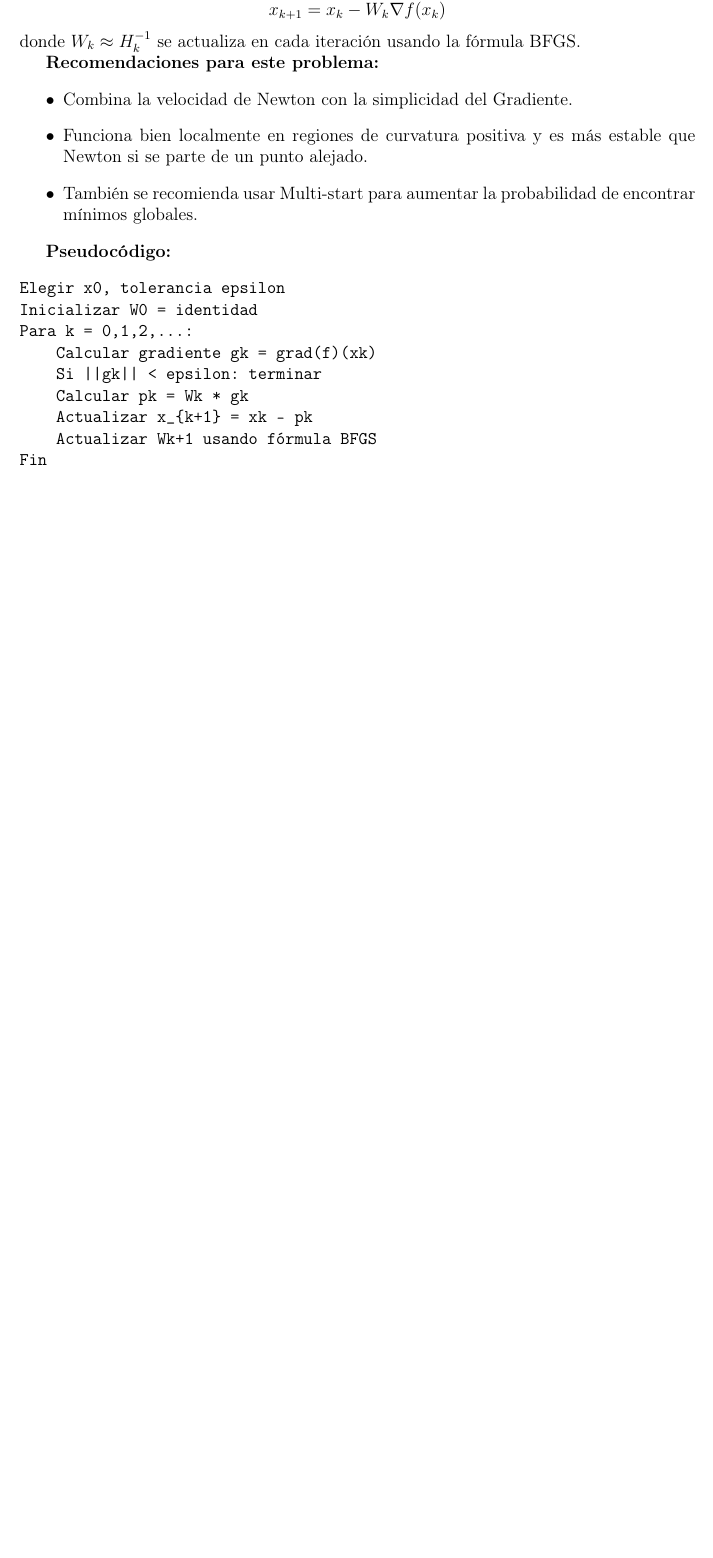
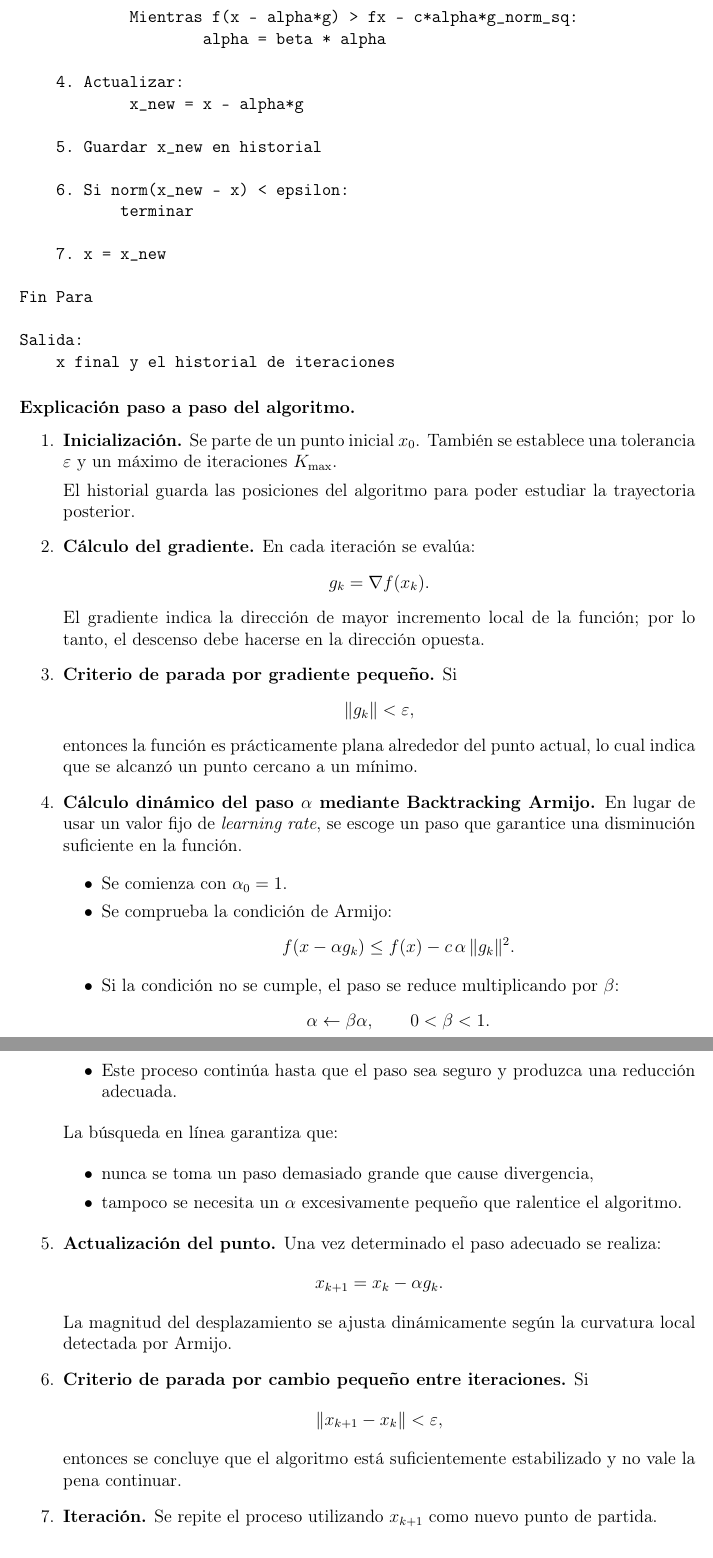
Before and after one commit to ChickenLittle02/Modelos_Optimizacion, a LaTeX document (informe.tex): part of page 6 of 8 before the commit and two parts of pages 6 and 7 of 9 after it, the two joined at a grey line, cut at the place of the change, the shorter picture padded with empty space. Compiled offline with pdfLaTeX.

Commit message:
agregando algoritmo gradiente descendiente armijo

```diff
--- a/informe.tex
+++ b/informe.tex
@@ -5,6 +5,9 @@
 \usepackage{geometry}
 \usepackage{graphicx}
 \usepackage{hyperref}
+\usepackage{algorithm}
+\usepackage{algorithmic}
+
 \geometry{a4paper, margin=2.5cm}
 
 \title{Optimización de la función $f(x,y) = x^4 - 4x^3 + 4x + y^2$}
@@ -225,0 +230,70 @@ Este archivo se utiliza posteriormente para analizar de forma sistemática cuál
+Gradient Descent con Backtracking Armijo
+
+Entradas:
+    x0        -> punto inicial
+    epsilon   -> tolerancia
+    Kmax      -> máximo número de iteraciones
+    alpha0    -> paso inicial (típicamente 1)
+    beta      -> factor de reducción (0 < beta < 1)
+    c         -> constante de Armijo (típicamente 1e-4)
+
+x = x0
+Guardar x en historial
+
+Para k = 0,1,...,Kmax:
+
+    1. Calcular gradiente g = grad_f(x)
+
+    2. Si norm(g) < epsilon:
+           terminar
+
+    3. Backtracking Armijo:
+            alpha = alpha0
+            fx = f(x)
+            g_norm_sq = dot(g, g)
+
+            Mientras f(x - alpha*g) > fx - c*alpha*g_norm_sq:
+                    alpha = beta * alpha
+
+    4. Actualizar:
+            x_new = x - alpha*g
+
+    5. Guardar x_new en historial
+
+    6. Si norm(x_new - x) < epsilon:
+           terminar
+
+    7. x = x_new
+
+Fin Para
+
+Salida:
+    x final y el historial de iteraciones
+\end{verbatim}
+
+
+\paragraph{Explicación paso a paso del algoritmo.}
+
+\begin{enumerate}
+
+\item \textbf{Inicialización.}
+Se parte de un punto inicial $x_0$. También se establece una tolerancia $\varepsilon$ y un máximo de iteraciones $K_{\max}$.
+
+El historial guarda las posiciones del algoritmo para poder estudiar la trayectoria posterior.
+
+\item \textbf{Cálculo del gradiente.}
+En cada iteración se evalúa:
+\[
+g_k = \nabla f(x_k).
+\]
+El gradiente indica la dirección de mayor incremento local de la función; por lo tanto, el descenso debe hacerse en la dirección opuesta.
+
+\item \textbf{Criterio de parada por gradiente pequeño.}
+Si
+\[
+\|g_k\| < \varepsilon,
+\]
+entonces la función es prácticamente plana alrededor del punto actual, lo cual indica que se alcanzó un punto cercano a un mínimo.
+
+\item \textbf{Cálculo dinámico del paso $\alpha$ mediante Backtracking Armijo.}
+En lugar de usar un valor fijo de \emph{learning rate}, se escoge un paso que garantice una disminución suficiente en la función.
@@ -226 +301,11 @@ Este archivo se utiliza posteriormente para analizar de forma sistemática cuál
 \begin{itemize}
+    \item Se comienza con $\alpha_0 = 1$.
+    \item Se comprueba la condición de Armijo:
+    \[
+    f(x - \alpha g_k) \le f(x) - c\,\alpha\,\|g_k\|^2.
+    \]
+    \item Si la condición no se cumple, el paso se reduce multiplicando por $\beta$:
+    \[
+    \alpha \gets \beta\alpha, \qquad 0 < \beta < 1.
+    \]
+    \item Este proceso continúa hasta que el paso sea seguro y produzca una reducción adecuada.
@@ -230,3 +312,4 @@ Este archivo se utiliza posteriormente para analizar de forma sistemática cuál
 \end{itemize}
 
+La búsqueda en línea garantiza que:
 
@@ -242 +316,3 @@ donde $H_k = \nabla^2 f(x_k)$.
 \begin{itemize}
+    \item nunca se toma un paso demasiado grande que cause divergencia,
+    \item tampoco se necesita un $\alpha$ excesivamente pequeño que ralentice el algoritmo.
@@ -246,14 +319,11 @@ donde $H_k = \nabla^2 f(x_k)$.
 \end{itemize}
 
-\textbf{Pseudocódigo:}
-\begin{verbatim}
-Elegir x0, tolerancia epsilon
-Para k = 0,1,2,...:
-    Calcular gradiente gk = grad(f)(xk)
-    Si ||gk|| < epsilon: terminar
-    Calcular Hessiano Hk = Hess(f)(xk)
-    Resolver Hk * pk = gk
-    Actualizar x_{k+1} = xk - pk
-Fin
-\end{verbatim}
+\item \textbf{Actualización del punto.}
+Una vez determinado el paso adecuado se realiza:
+\[
+x_{k+1} = x_k - \alpha g_k.
+\]
+La magnitud del desplazamiento se ajusta dinámicamente según la curvatura local detectada por Armijo.
 
+\item \textbf{Criterio de parada por cambio pequeño entre iteraciones.}
+Si
@@ -263,27 +330,12 @@ Quasi-Newton aproxima el Hessiano inverso iterativamente sin calcularlo explíci
 \[
-x_{k+1} = x_k - W_k \nabla f(x_k)
+\|x_{k+1} - x_k\| < \varepsilon,
 \]
-donde $W_k \approx H_k^{-1}$ se actualiza en cada iteración usando la fórmula BFGS.
+entonces se concluye que el algoritmo está suficientemente estabilizado y no vale la pena continuar.
 
-\textbf{Recomendaciones para este problema:}
-\begin{itemize}
-    \item Combina la velocidad de Newton con la simplicidad del Gradiente.
-    \item Funciona bien localmente en regiones de curvatura positiva y es más estable que Newton si se parte de un punto alejado.
-    \item También se recomienda usar Multi-start para aumentar la probabilidad de encontrar mínimos globales.
-\end{itemize}
+\item \textbf{Iteración.}
+Se repite el proceso utilizando $x_{k+1}$ como nuevo punto de partida.
+\end{enumerate}
 
-\textbf{Pseudocódigo:}
-\begin{verbatim}
-Elegir x0, tolerancia epsilon
-Inicializar W0 = identidad
-Para k = 0,1,2,...:
-    Calcular gradiente gk = grad(f)(xk)
-    Si ||gk|| < epsilon: terminar
-    Calcular pk = Wk * gk
-    Actualizar x_{k+1} = xk - pk
-    Actualizar Wk+1 usando fórmula BFGS
-Fin
-\end{verbatim}
 
 \section{Comparación de Resultados y Graficación}
 
```
Also changed, not shown: informe.pdf, informe.tex (24 more changed lines), 1 other file.
